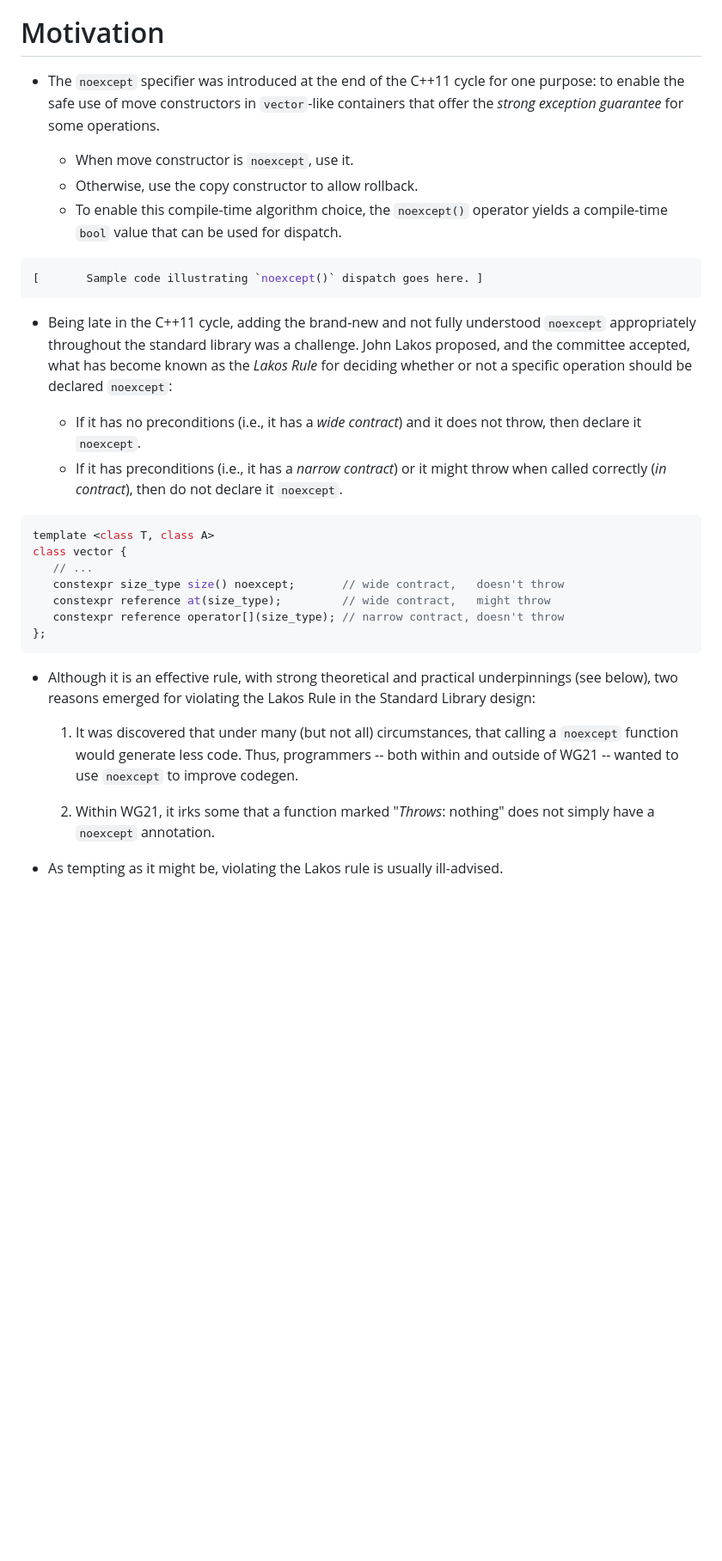
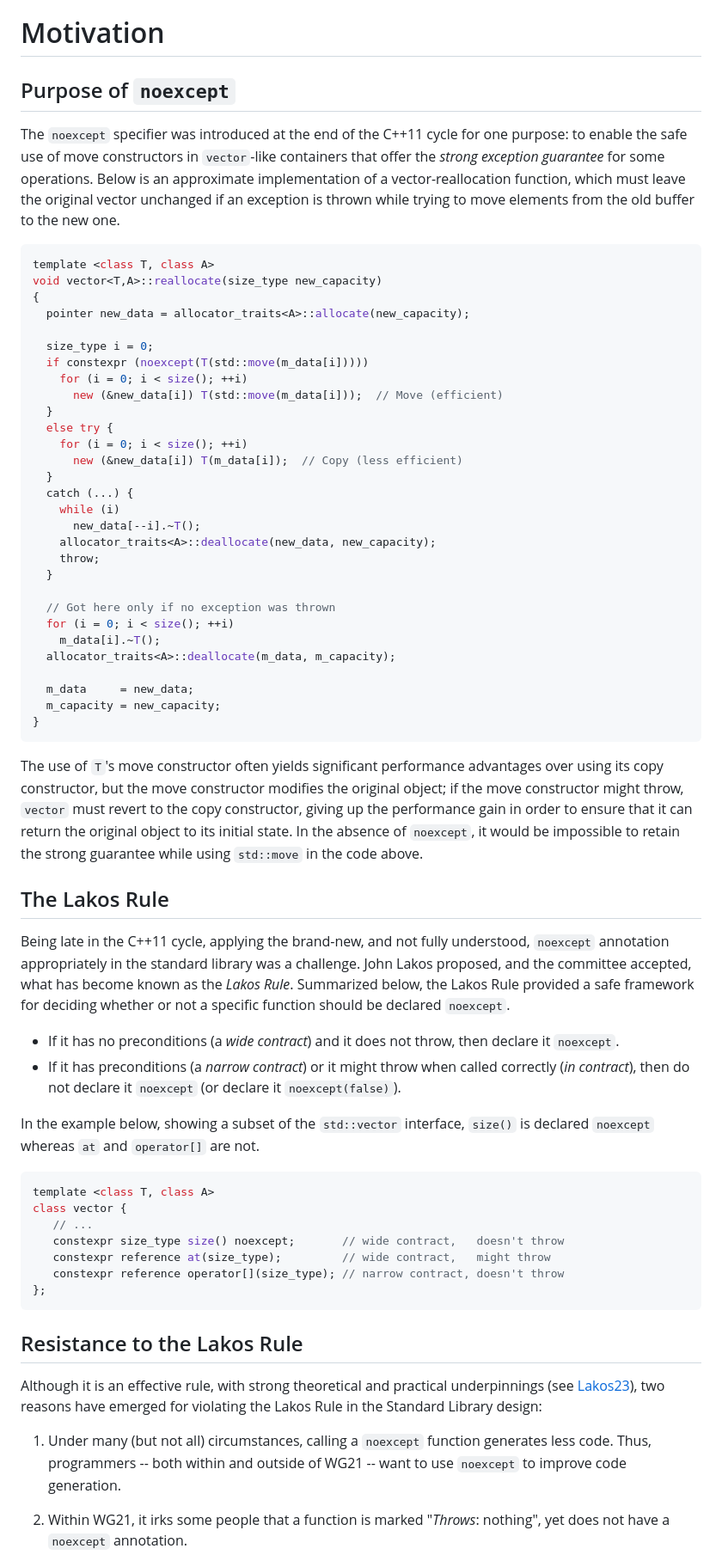
Before and after one commit to phalpern/WG21-halpern, a Markdown page: P2946-throws_nothing/P2946.md, the part around one of its changes. Shown at 86% size. GitHub-like rendering; blank space fills up the shorter version.

````diff
--- a/P2946-throws_nothing/P2946.md
+++ b/P2946-throws_nothing/P2946.md
@@ -56,30 +56,74 @@ without affecting program logic.
 Motivation
 ==========
 
-* The `noexcept` specifier was introduced at the end of the C++11 cycle for one
-  purpose: to enable the safe use of move constructors in `vector`-like
-  containers that offer the *strong exception guarantee* for some operations.
+Purpose of `noexcept`
+---------------------
 
-  * When move constructor is `noexcept`, use it.
-  * Otherwise, use the copy constructor to allow rollback.
-  * To enable this compile-time algorithm choice, the `noexcept()` operator
-    yields a compile-time `bool` value that can be used for dispatch.
+The `noexcept` specifier was introduced at the end of the C++11 cycle for one
+purpose: to enable the safe use of move constructors in `vector`-like
+containers that offer the *strong exception guarantee* for some operations.
+Below is an approximate implementation of a vector-reallocation function, which
+must leave the original vector unchanged if an exception is thrown while trying
+to move elements from the old buffer to the new one.
 
 ```C++
-[       Sample code illustrating `noexcept()` dispatch goes here. ]
+template <class T, class A>
+void vector<T,A>::reallocate(size_type new_capacity)
+{
+  pointer new_data = allocator_traits<A>::allocate(new_capacity);
+
+  size_type i = 0;
+  if constexpr (noexcept(T(std::move(m_data[i]))))
+    for (i = 0; i < size(); ++i)
+      new (&new_data[i]) T(std::move(m_data[i]));  // Move (efficient)
+  }
+  else try {
+    for (i = 0; i < size(); ++i)
+      new (&new_data[i]) T(m_data[i]);  // Copy (less efficient)
+  }
+  catch (...) {
+    while (i)
+      new_data[--i].~T();
+    allocator_traits<A>::deallocate(new_data, new_capacity);
+    throw;
+  }
+
+  // Got here only if no exception was thrown
+  for (i = 0; i < size(); ++i)
+    m_data[i].~T();
+  allocator_traits<A>::deallocate(m_data, m_capacity);
+
+  m_data     = new_data;
+  m_capacity = new_capacity;
+}
 ```
 
-* Being late in the C++11 cycle, adding the brand-new and not fully understood
-  `noexcept` appropriately throughout the standard library was a
-  challenge. John Lakos proposed, and the committee accepted, what has become
-  known as the *Lakos Rule* for deciding whether or not a specific operation
-  should be declared `noexcept`:
+The use of `T`'s move constructor often yields significant performance
+advantages over using its copy constructor, but the move constructor modifies
+the original object; if the move constructor might throw, `vector` must revert
+to the copy constructor, giving up the performance gain in order to ensure that
+it can return the original object to its initial state. In the absence of
+`noexcept`, it would be impossible to retain the strong guarantee while using
+`std::move` in the code above.
 
-   * If it has no preconditions (i.e., it has a *wide contract*) and it does not
-     throw, then declare it `noexcept`.
-   * If it has preconditions (i.e., it has a *narrow contract*) or it might
-     throw when called correctly (*in contract*), then do not declare it
-     `noexcept`.
+The Lakos Rule
+--------------
+
+Being late in the C++11 cycle, applying the brand-new, and not fully
+understood, `noexcept` annotation appropriately in the standard library was a
+challenge. John Lakos proposed, and the committee accepted, what has become
+known as the *Lakos Rule*.  Summarized below, the Lakos Rule provided a safe
+framework for deciding whether or not a specific function should be declared
+`noexcept`.
+
+ * If it has no preconditions (a *wide contract*) and it does not
+   throw, then declare it `noexcept`.
+ * If it has preconditions (a *narrow contract*) or it might
+   throw when called correctly (*in contract*), then do not declare it
+   `noexcept` (or declare it `noexcept(false)`).
+
+In the example below, showing a subset of the `std::vector` interface, `size()`
+is declared `noexcept` whereas `at` and `operator[]` are not.
 
 ```C++
 template <class T, class A>
@@ -91,17 +135,17 @@ class vector {
 };
 ```
 
-* Although it is an effective rule, with strong theoretical and practical
-  underpinnings (see below), two reasons emerged for violating the Lakos Rule
-  in the Standard Library design:
+Resistance to the Lakos Rule
+----------------------------
 
-   1. It was discovered that under many (but not all) circumstances, that
-      calling a `noexcept` function would generate less code.  Thus, programmers
-      -- both within and outside of WG21 -- wanted to use `noexcept` to improve
-      codegen.
+Although it is an effective rule, with strong theoretical and practical
+underpinnings (see [Lakos23]()), two reasons have emerged for violating the
+Lakos Rule in the Standard Library design:
 
-   2. Within WG21, it irks some that a function marked "*Throws*: nothing"
-      does not simply have a `noexcept` annotation.
+ 1. Under many (but not all) circumstances, calling a `noexcept` function
+    generates less code.  Thus, programmers -- both within and outside of WG21
+    -- want to use `noexcept` to improve code generation.
 
-* As tempting as it might be, violating the Lakos rule is usually ill-advised.
+ 2. Within WG21, it irks some people that a function is marked "*Throws*:
+    nothing", yet does not have a `noexcept` annotation.
 
````
Also changed, not shown: other parts of P2946-throws_nothing/P2946.md (+50 -27 lines).
